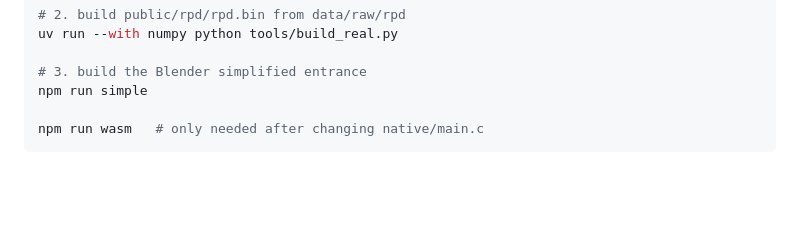
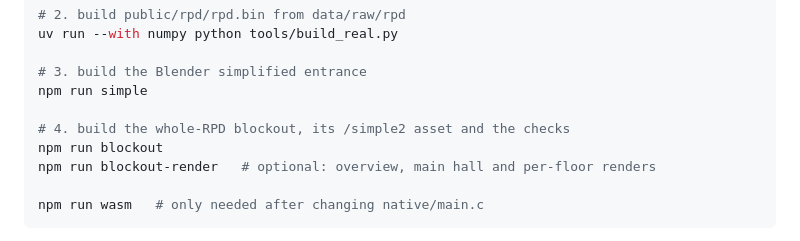
Before and after one commit to nofxboy1234/ink-ribbon, a Markdown page: README.md, the part around one of its changes. Rendered like a GitHub page; blank space fills up the shorter version.

````diff
--- a/README.md
+++ b/README.md
@@ -72,6 +77,10 @@ uv run --with numpy python tools/build_real.py
 
 # 3. build the Blender simplified entrance
 npm run simple
+
+# 4. build the whole-RPD blockout, its /simple2 asset and the checks
+npm run blockout
+npm run blockout-render   # optional: overview, main hall and per-floor renders
 
 npm run wasm   # only needed after changing native/main.c
 ```
````
Also changed, not shown: other parts of README.md (+21 -0 lines), docs/blockout.md (added, +219 -0 lines), docs/extraction.md (+16 -0 lines), docs/blockout-app.jpg (added), docs/blockout-f1.jpg (added), docs/blockout-hall.jpg (added), docs/blockout-overview.jpg (added), docs/blockout-plan-f1.jpg (added), 11 other files.
